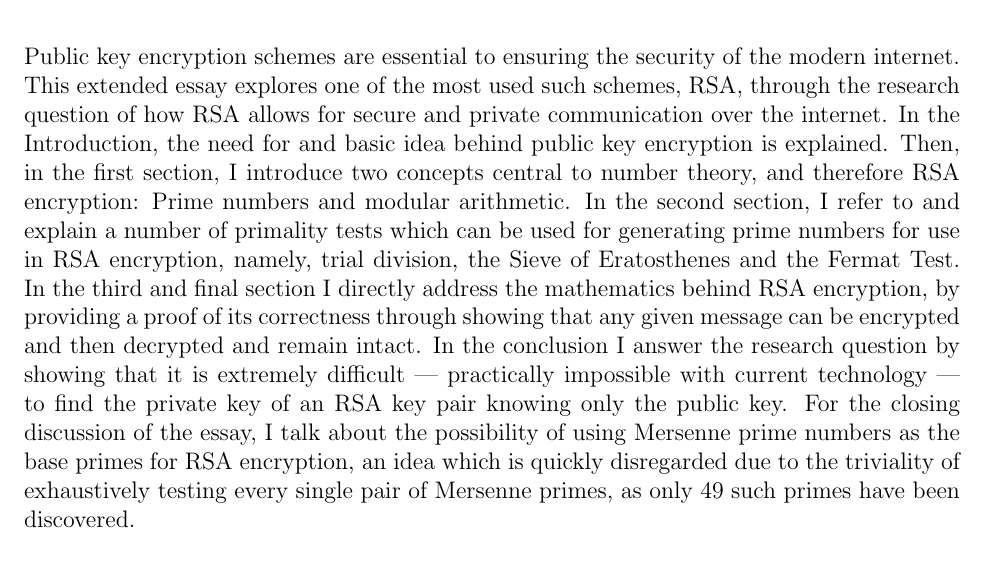
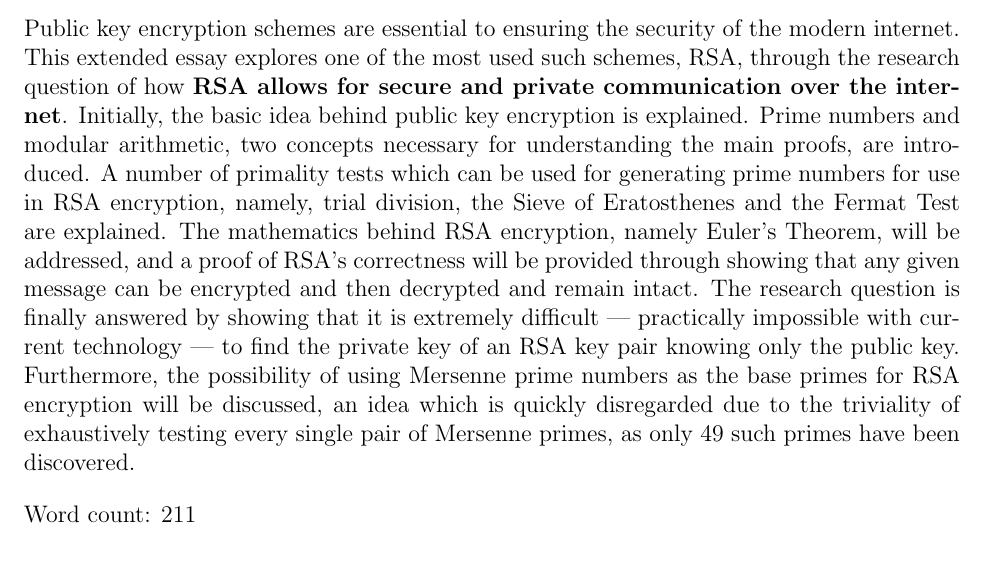
Before and after one commit to mpardalos/Extended-Essay, a LaTeX document (EE.tex): part of page 2 of 22, cut so that both start at the same text. Compiled offline with pdfLaTeX.

Commit message:
Improve abstract

```diff
--- a/EE.tex
+++ b/EE.tex
@@ -65,21 +65,23 @@
 
 Public key encryption schemes are essential to ensuring the security of the modern internet.
 This extended essay explores one of the most used such schemes, RSA, through the research
-question of how RSA allows for secure and private communication over the internet. In the
-Introduction, the need for and basic idea behind public key encryption is explained.  Then,
-in the first section, I introduce two concepts central to number theory, and therefore RSA
-encryption: Prime numbers and modular arithmetic. In the second section, I refer to and
-explain a number of primality tests which can be used for generating prime numbers for use
-in RSA encryption, namely, trial division, the Sieve of Eratosthenes and the Fermat Test. In
-the third and final section I directly address the mathematics behind RSA encryption, by
-providing a proof of its correctness through showing that any given message can be encrypted
-and then decrypted and remain intact. In the conclusion I answer the research question by
-showing that it is extremely difficult --- practically impossible with current technology
---- to find the private key of an RSA key pair knowing only the public key. For the closing
-discussion of the essay, I talk about the possibility of using Mersenne prime numbers as the
-base primes for RSA encryption, an idea which is quickly disregarded due to the triviality
+question of how \textbf{RSA allows for secure and private communication over the internet}.
+Initially, the basic idea behind public key encryption is explained. Prime numbers and
+modular arithmetic, two concepts necessary for understanding the main proofs, are
+introduced. A number of primality tests which can be used for generating prime numbers for
+use in RSA encryption, namely, trial division, the Sieve of Eratosthenes and the Fermat Test
+are explained. The mathematics behind RSA encryption, namely Euler's Theorem, will be
+addressed, and a proof of RSA's correctness will be provided through showing that any given
+message can be encrypted and then decrypted and remain intact. The research question is
+finally answered by showing that it is extremely difficult --- practically impossible with
+current technology --- to find the private key of an RSA key pair knowing only the public
+key.  Furthermore, the possibility of using Mersenne prime numbers as the base primes for
+RSA encryption will be discussed, an idea which is quickly disregarded due to the triviality
 of exhaustively testing every single pair of Mersenne primes, as only 49 such primes have
 been discovered.
+
+Word count: 211
+
 \thispagestyle{empty}
 
 % No page number for ToC
```
